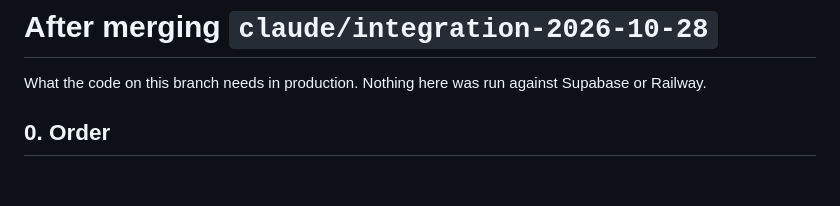
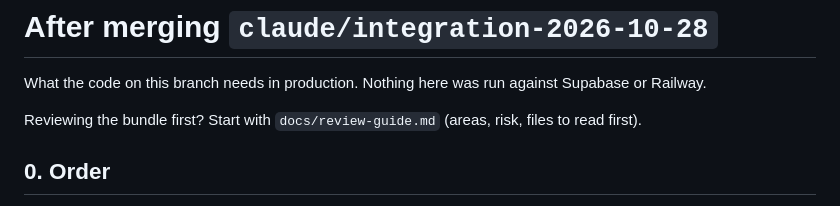
Before and after one commit to evanwilliamk/scora, a Markdown page: docs/merge-checklist.md, the part around the change. Rendered like a GitHub page; blank space fills up the shorter version.

Commit message:
docs: review guide for the integration bundle
Areas, risk, files to read first, decisions worth a second look and what still waits on Evan.

Co-Authored-By: Claude Opus 5.5 <noreply@anthropic.com>

```diff
--- a/docs/merge-checklist.md
+++ b/docs/merge-checklist.md
@@ -1,6 +1,8 @@
 # After merging `claude/integration-2026-10-28`
 
 What the code on this branch needs in production. Nothing here was run against Supabase or Railway.
+
+Reviewing the bundle first? Start with `docs/review-guide.md` (areas, risk, files to read first).
 
 ## 0. Order
 
```
Also changed, not shown: docs/review-guide.md (added, +165 -0 lines).
